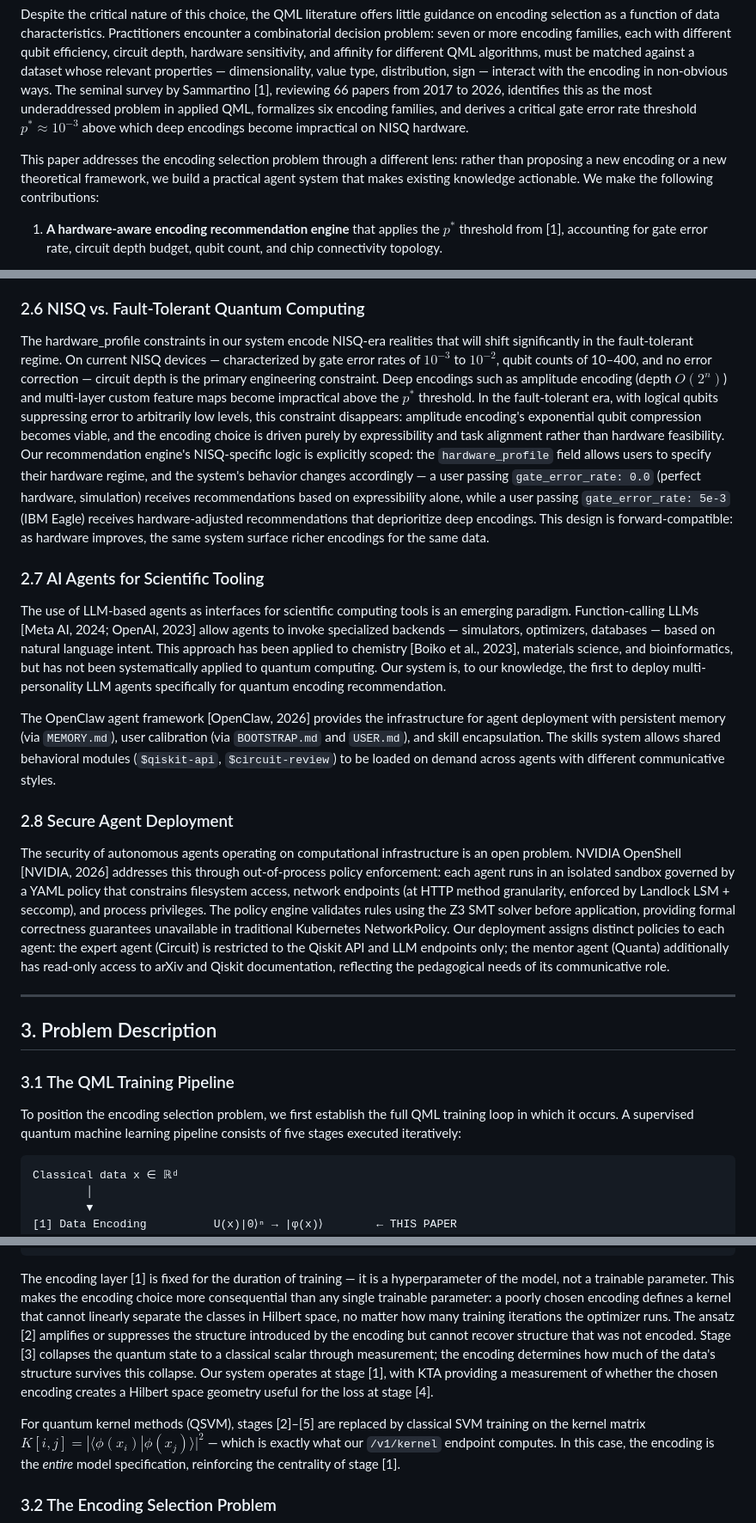
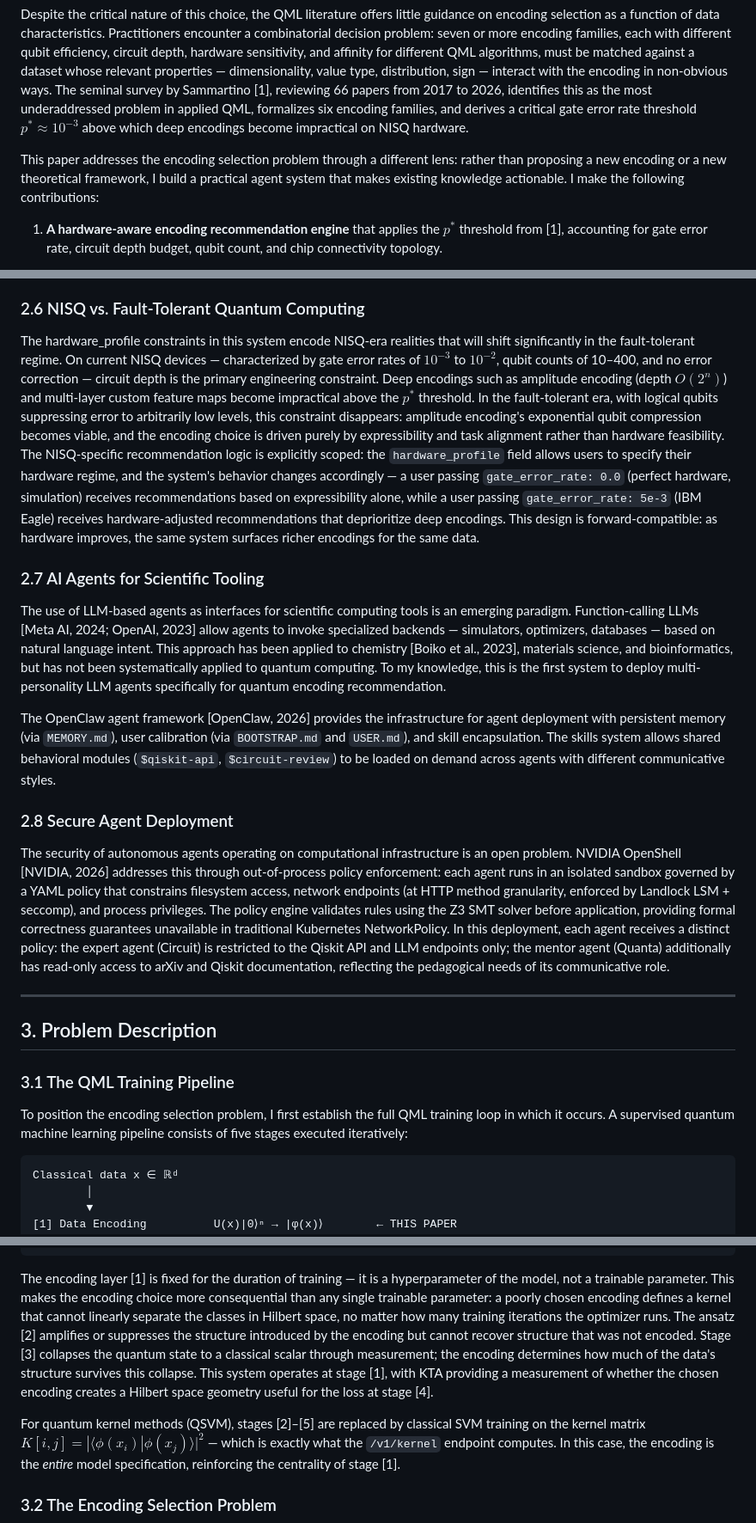
Before and after one commit to anapaulaappel/quantum-encoding-agents, a Markdown page: ARTICLE.md, 3 parts joined by grey strips. Shown at 86% size. Rendered like a GitHub page.

````diff
--- a/ARTICLE.md
+++ b/ARTICLE.md
@@ -20,7 +20,7 @@ The practical adoption of Quantum Machine Learning faces a fundamental bottlenec
 
 Despite the critical nature of this choice, the QML literature offers little guidance on encoding selection as a function of data characteristics. Practitioners encounter a combinatorial decision problem: seven or more encoding families, each with different qubit efficiency, circuit depth, hardware sensitivity, and affinity for different QML algorithms, must be matched against a dataset whose relevant properties — dimensionality, value type, distribution, sign — interact with the encoding in non-obvious ways. The seminal survey by Sammartino [1], reviewing 66 papers from 2017 to 2026, identifies this as the most underaddressed problem in applied QML, formalizes six encoding families, and derives a critical gate error rate threshold $p^* \approx 10^{-3}$ above which deep encodings become impractical on NISQ hardware.
 
-This paper addresses the encoding selection problem through a different lens: rather than proposing a new encoding or a new theoretical framework, we build a practical agent system that makes existing knowledge actionable. We make the following contributions:
+This paper addresses the encoding selection problem through a different lens: rather than proposing a new encoding or a new theoretical framework, I build a practical agent system that makes existing knowledge actionable. I make the following contributions:
 
 1. **A hardware-aware encoding recommendation engine** that applies the $p^*$ threshold from [1], accounting for gate error rate, circuit depth budget, qubit count, and chip connectivity topology.
 
@@ -78,17 +78,17 @@ For classical datasets on NISQ hardware — the regime of our system — quantum
 
 ### 2.6 NISQ vs. Fault-Tolerant Quantum Computing
 
-The hardware_profile constraints in our system encode NISQ-era realities that will shift significantly in the fault-tolerant regime. On current NISQ devices — characterized by gate error rates of $10^{-3}$ to $10^{-2}$, qubit counts of 10–400, and no error correction — circuit depth is the primary engineering constraint. Deep encodings such as amplitude encoding (depth $O(2^n)$) and multi-layer custom feature maps become impractical above the $p^*$ threshold. In the fault-tolerant era, with logical qubits suppressing error to arbitrarily low levels, this constraint disappears: amplitude encoding's exponential qubit compression becomes viable, and the encoding choice is driven purely by expressibility and task alignment rather than hardware feasibility. Our recommendation engine's NISQ-specific logic is explicitly scoped: the `hardware_profile` field allows users to specify their hardware regime, and the system's behavior changes accordingly — a user passing `gate_error_rate: 0.0` (perfect hardware, simulation) receives recommendations based on expressibility alone, while a user passing `gate_error_rate: 5e-3` (IBM Eagle) receives hardware-adjusted recommendations that deprioritize deep encodings. This design is forward-compatible: as hardware improves, the same system surface richer encodings for the same data.
+The hardware_profile constraints in this system encode NISQ-era realities that will shift significantly in the fault-tolerant regime. On current NISQ devices — characterized by gate error rates of $10^{-3}$ to $10^{-2}$, qubit counts of 10–400, and no error correction — circuit depth is the primary engineering constraint. Deep encodings such as amplitude encoding (depth $O(2^n)$) and multi-layer custom feature maps become impractical above the $p^*$ threshold. In the fault-tolerant era, with logical qubits suppressing error to arbitrarily low levels, this constraint disappears: amplitude encoding's exponential qubit compression becomes viable, and the encoding choice is driven purely by expressibility and task alignment rather than hardware feasibility. The NISQ-specific recommendation logic is explicitly scoped: the `hardware_profile` field allows users to specify their hardware regime, and the system's behavior changes accordingly — a user passing `gate_error_rate: 0.0` (perfect hardware, simulation) receives recommendations based on expressibility alone, while a user passing `gate_error_rate: 5e-3` (IBM Eagle) receives hardware-adjusted recommendations that deprioritize deep encodings. This design is forward-compatible: as hardware improves, the same system surfaces richer encodings for the same data.
 
 ### 2.7 AI Agents for Scientific Tooling
 
-The use of LLM-based agents as interfaces for scientific computing tools is an emerging paradigm. Function-calling LLMs [Meta AI, 2024; OpenAI, 2023] allow agents to invoke specialized backends — simulators, optimizers, databases — based on natural language intent. This approach has been applied to chemistry [Boiko et al., 2023], materials science, and bioinformatics, but has not been systematically applied to quantum computing. Our system is, to our knowledge, the first to deploy multi-personality LLM agents specifically for quantum encoding recommendation.
+The use of LLM-based agents as interfaces for scientific computing tools is an emerging paradigm. Function-calling LLMs [Meta AI, 2024; OpenAI, 2023] allow agents to invoke specialized backends — simulators, optimizers, databases — based on natural language intent. This approach has been applied to chemistry [Boiko et al., 2023], materials science, and bioinformatics, but has not been systematically applied to quantum computing. To my knowledge, this is the first system to deploy multi-personality LLM agents specifically for quantum encoding recommendation.
 
 The OpenClaw agent framework [OpenClaw, 2026] provides the infrastructure for agent deployment with persistent memory (via `MEMORY.md`), user calibration (via `BOOTSTRAP.md` and `USER.md`), and skill encapsulation. The skills system allows shared behavioral modules (`$qiskit-api`, `$circuit-review`) to be loaded on demand across agents with different communicative styles.
 
 ### 2.8 Secure Agent Deployment
 
-The security of autonomous agents operating on computational infrastructure is an open problem. NVIDIA OpenShell [NVIDIA, 2026] addresses this through out-of-process policy enforcement: each agent runs in an isolated sandbox governed by a YAML policy that constrains filesystem access, network endpoints (at HTTP method granularity, enforced by Landlock LSM + seccomp), and process privileges. The policy engine validates rules using the Z3 SMT solver before application, providing formal correctness guarantees unavailable in traditional Kubernetes NetworkPolicy. Our deployment assigns distinct policies to each agent: the expert agent (Circuit) is restricted to the Qiskit API and LLM endpoints only; the mentor agent (Quanta) additionally has read-only access to arXiv and Qiskit documentation, reflecting the pedagogical needs of its communicative role.
+The security of autonomous agents operating on computational infrastructure is an open problem. NVIDIA OpenShell [NVIDIA, 2026] addresses this through out-of-process policy enforcement: each agent runs in an isolated sandbox governed by a YAML policy that constrains filesystem access, network endpoints (at HTTP method granularity, enforced by Landlock LSM + seccomp), and process privileges. The policy engine validates rules using the Z3 SMT solver before application, providing formal correctness guarantees unavailable in traditional Kubernetes NetworkPolicy. In this deployment, each agent receives a distinct policy: the expert agent (Circuit) is restricted to the Qiskit API and LLM endpoints only; the mentor agent (Quanta) additionally has read-only access to arXiv and Qiskit documentation, reflecting the pedagogical needs of its communicative role.
 
 ---
 
@@ -96,7 +96,7 @@ The security of autonomous agents operating on computational infrastructure is a
 
 ### 3.1 The QML Training Pipeline
 
-To position the encoding selection problem, we first establish the full QML training loop in which it occurs. A supervised quantum machine learning pipeline consists of five stages executed iteratively:
+To position the encoding selection problem, I first establish the full QML training loop in which it occurs. A supervised quantum machine learning pipeline consists of five stages executed iteratively:
 
 ```
 Classical data x ∈ ℝᵈ
@@ -119,9 +119,9 @@ Classical data x ∈ ℝᵈ
         └──────────────────────────────► repeat
 ```
 
-The encoding layer [1] is fixed for the duration of training — it is a hyperparameter of the model, not a trainable parameter. This makes the encoding choice more consequential than any single trainable parameter: a poorly chosen encoding defines a kernel that cannot linearly separate the classes in Hilbert space, no matter how many training iterations the optimizer runs. The ansatz [2] amplifies or suppresses the structure introduced by the encoding but cannot recover structure that was not encoded. Stage [3] collapses the quantum state to a classical scalar through measurement; the encoding determines how much of the data's structure survives this collapse. Our system operates at stage [1], with KTA providing a measurement of whether the chosen encoding creates a Hilbert space geometry useful for the loss at stage [4].
+The encoding layer [1] is fixed for the duration of training — it is a hyperparameter of the model, not a trainable parameter. This makes the encoding choice more consequential than any single trainable parameter: a poorly chosen encoding defines a kernel that cannot linearly separate the classes in Hilbert space, no matter how many training iterations the optimizer runs. The ansatz [2] amplifies or suppresses the structure introduced by the encoding but cannot recover structure that was not encoded. Stage [3] collapses the quantum state to a classical scalar through measurement; the encoding determines how much of the data's structure survives this collapse. This system operates at stage [1], with KTA providing a measurement of whether the chosen encoding creates a Hilbert space geometry useful for the loss at stage [4].
 
-For quantum kernel methods (QSVM), stages [2]–[5] are replaced by classical SVM training on the kernel matrix $K[i,j] = |\langle\phi(x_i)|\phi(x_j)\rangle|^2$ — which is exactly what our `/v1/kernel` endpoint computes. In this case, the encoding is the *entire* model specification, reinforcing the centrality of stage [1].
+For quantum kernel methods (QSVM), stages [2]–[5] are replaced by classical SVM training on the kernel matrix $K[i,j] = |\langle\phi(x_i)|\phi(x_j)\rangle|^2$ — which is exactly what the `/v1/kernel` endpoint computes. In this case, the encoding is the *entire* model specification, reinforcing the centrality of stage [1].
 
 ### 3.2 The Encoding Selection Problem
 
````
Also changed, not shown: other parts of ARTICLE.md (+11 -11 lines).
